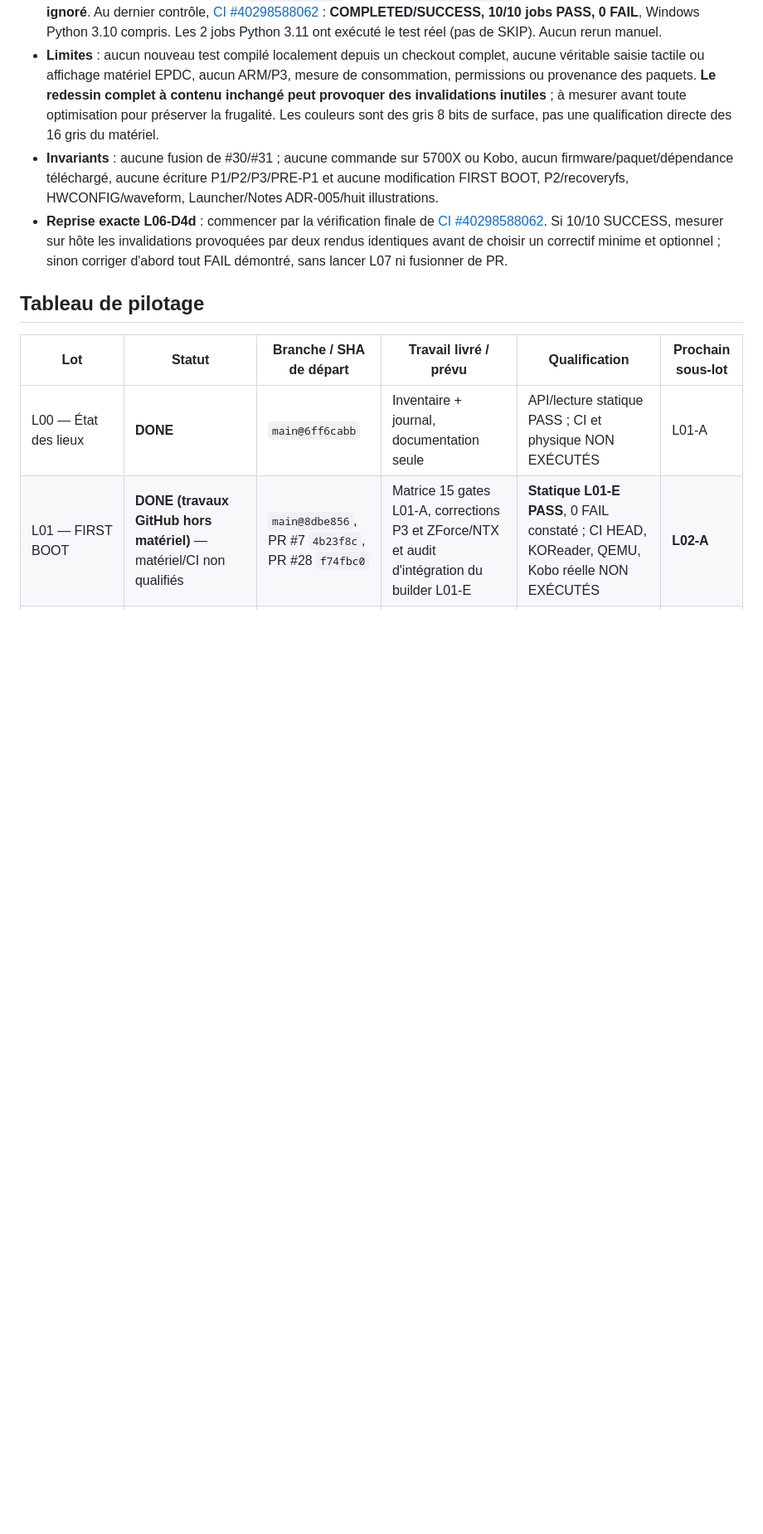
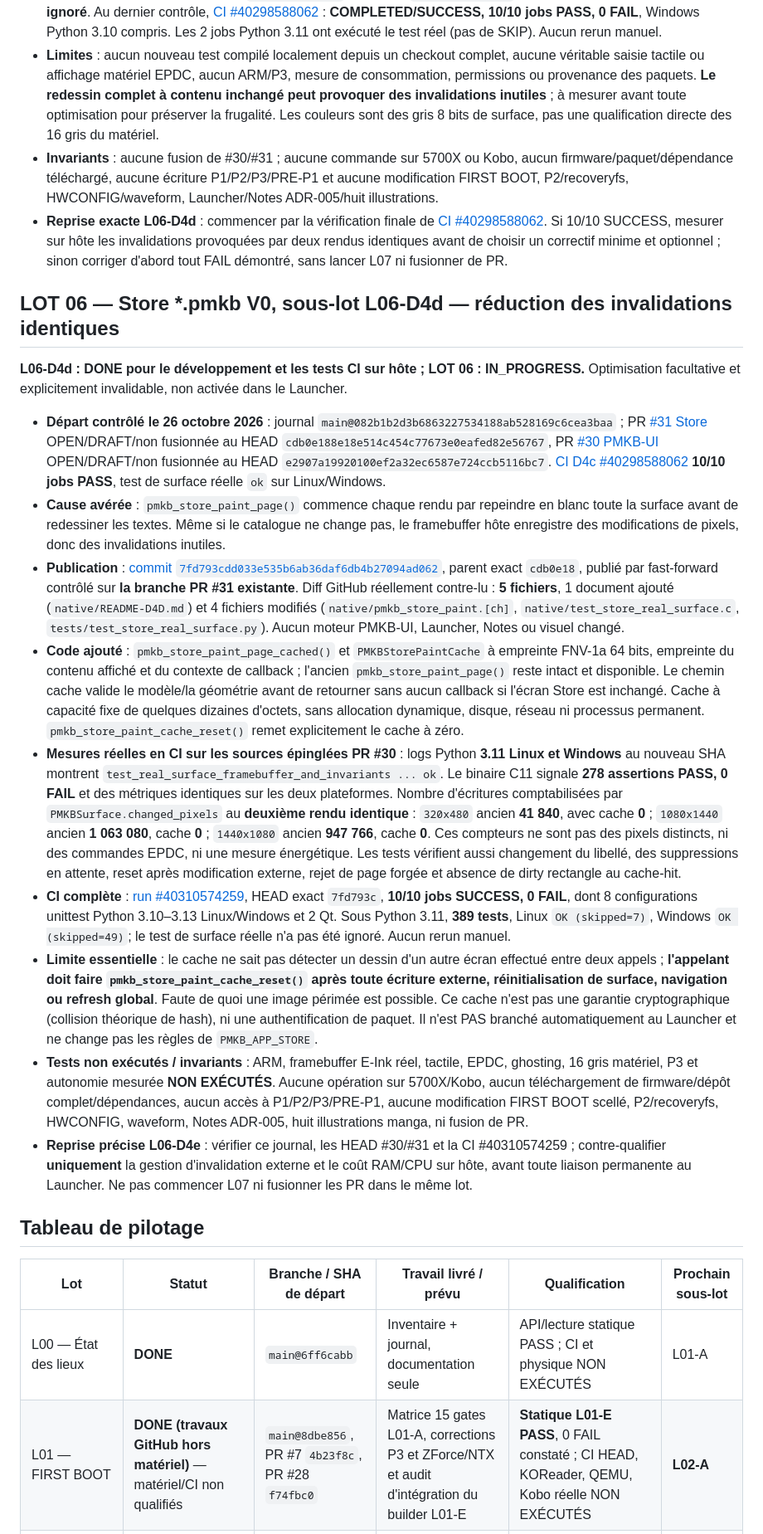
Before and after one commit to fr4nck/PimpMyKobo-AuraHD, a Markdown page: docs/pmkb-autoprompt-lots-status-fr.md, the part around one of its changes. Shown at 83% size. GitHub-like rendering; blank space fills up the shorter version.

Commit message:
docs(pmkb): qualification CI et metriques de redessin L06-D4d [skip ci]

```diff
--- a/docs/pmkb-autoprompt-lots-status-fr.md
+++ b/docs/pmkb-autoprompt-lots-status-fr.md
@@ -488,6 +488,20 @@ Date d'initialisation : **2026-10-25**. Dépôt : `fr4nck/PimpMyKobo-AuraHD`. Br
 - **Invariants** : aucune fusion de #30/#31 ; aucune commande sur 5700X ou Kobo, aucun firmware/paquet/dépendance téléchargé, aucune écriture P1/P2/P3/PRE-P1 et aucune modification FIRST BOOT, P2/recoveryfs, HWCONFIG/waveform, Launcher/Notes ADR-005/huit illustrations.
 - **Reprise exacte L06-D4d** : commencer par la vérification finale de [CI #40298588062](https://github.com/fr4nck/PimpMyKobo-AuraHD/actions/runs/40298588062). Si 10/10 SUCCESS, mesurer sur hôte les invalidations provoquées par deux rendus identiques avant de choisir un correctif minime et optionnel ; sinon corriger d'abord tout FAIL démontré, sans lancer L07 ni fusionner de PR.
 
+## LOT 06 — Store *.pmkb V0, sous-lot L06-D4d — réduction des invalidations identiques
+
+**L06-D4d : DONE pour le développement et les tests CI sur hôte ; LOT 06 : IN_PROGRESS.** Optimisation facultative et explicitement invalidable, non activée dans le Launcher.
+
+- **Départ contrôlé le 26 octobre 2026** : journal `main@082b1b2d3b6863227534188ab528169c6cea3baa` ; PR [#31 Store](https://github.com/fr4nck/PimpMyKobo-AuraHD/pull/31) OPEN/DRAFT/non fusionnée au HEAD `cdb0e188e18e514c454c77673e0eafed82e56767`, PR [#30 PMKB-UI](https://github.com/fr4nck/PimpMyKobo-AuraHD/pull/30) OPEN/DRAFT/non fusionnée au HEAD `e2907a19920100ef2a32ec6587e724ccb5116bc7`. [CI D4c #40298588062](https://github.com/fr4nck/PimpMyKobo-AuraHD/actions/runs/40298588062) **10/10 jobs PASS**, test de surface réelle `ok` sur Linux/Windows.
+- **Cause avérée** : `pmkb_store_paint_page()` commence chaque rendu par repeindre en blanc toute la surface avant de redessiner les textes. Même si le catalogue ne change pas, le framebuffer hôte enregistre des modifications de pixels, donc des invalidations inutiles.
+- **Publication** : [commit `7fd793cdd033e535b6ab36daf6db4b27094ad062`](https://github.com/fr4nck/PimpMyKobo-AuraHD/commit/7fd793cdd033e535b6ab36daf6db4b27094ad062), parent exact `cdb0e18`, publié par fast-forward contrôlé sur **la branche PR #31 existante**. Diff GitHub réellement contre-lu : **5 fichiers**, 1 document ajouté (`native/README-D4D.md`) et 4 fichiers modifiés (`native/pmkb_store_paint.[ch]`, `native/test_store_real_surface.c`, `tests/test_store_real_surface.py`). Aucun moteur PMKB-UI, Launcher, Notes ou visuel changé.
+- **Code ajouté** : `pmkb_store_paint_page_cached()` et `PMKBStorePaintCache` à empreinte FNV-1a 64 bits, empreinte du contenu affiché et du contexte de callback ; l'ancien `pmkb_store_paint_page()` reste intact et disponible. Le chemin cache valide le modèle/la géométrie avant de retourner sans aucun callback si l'écran Store est inchangé. Cache à capacité fixe de quelques dizaines d'octets, sans allocation dynamique, disque, réseau ni processus permanent. `pmkb_store_paint_cache_reset()` remet explicitement le cache à zéro.
+- **Mesures réelles en CI sur les sources épinglées PR #30** : logs Python **3.11 Linux et Windows** au nouveau SHA montrent `test_real_surface_framebuffer_and_invariants ... ok`. Le binaire C11 signale **278 assertions PASS, 0 FAIL** et des métriques identiques sur les deux plateformes. Nombre d'écritures comptabilisées par `PMKBSurface.changed_pixels` au **deuxième rendu identique** : `320x480` ancien **41 840**, avec cache **0** ; `1080x1440` ancien **1 063 080**, cache **0** ; `1440x1080` ancien **947 766**, cache **0**. Ces compteurs ne sont pas des pixels distincts, ni des commandes EPDC, ni une mesure énergétique. Les tests vérifient aussi changement du libellé, des suppressions en attente, reset après modification externe, rejet de page forgée et absence de dirty rectangle au cache-hit.
+- **CI complète** : [run #40310574259](https://github.com/fr4nck/PimpMyKobo-AuraHD/actions/runs/40310574259), HEAD exact `7fd793c`, **10/10 jobs SUCCESS, 0 FAIL**, dont 8 configurations unittest Python 3.10–3.13 Linux/Windows et 2 Qt. Sous Python 3.11, **389 tests**, Linux `OK (skipped=7)`, Windows `OK (skipped=49)`; le test de surface réelle n'a pas été ignoré. Aucun rerun manuel.
+- **Limite essentielle** : le cache ne sait pas détecter un dessin d'un autre écran effectué entre deux appels ; **l'appelant doit faire `pmkb_store_paint_cache_reset()` après toute écriture externe, réinitialisation de surface, navigation ou refresh global**. Faute de quoi une image périmée est possible. Ce cache n'est pas une garantie cryptographique (collision théorique de hash), ni une authentification de paquet. Il n'est PAS branché automatiquement au Launcher et ne change pas les règles de `PMKB_APP_STORE`.
+- **Tests non exécutés / invariants** : ARM, framebuffer E-Ink réel, tactile, EPDC, ghosting, 16 gris matériel, P3 et autonomie mesurée **NON EXÉCUTÉS**. Aucune opération sur 5700X/Kobo, aucun téléchargement de firmware/dépôt complet/dépendances, aucun accès à P1/P2/P3/PRE-P1, aucune modification FIRST BOOT scellé, P2/recoveryfs, HWCONFIG, waveform, Notes ADR-005, huit illustrations manga, ni fusion de PR.
+- **Reprise précise L06-D4e** : vérifier ce journal, les HEAD #30/#31 et la CI #40310574259 ; contre-qualifier **uniquement** la gestion d'invalidation externe et le coût RAM/CPU sur hôte, avant toute liaison permanente au Launcher. Ne pas commencer L07 ni fusionner les PR dans le même lot.
+
 ## Tableau de pilotage
 
 | Lot | Statut | Branche / SHA de départ | Travail livré / prévu | Qualification | Prochain sous-lot |
```
Also changed, not shown: other parts of docs/pmkb-autoprompt-lots-status-fr.md (+1 -1 lines).
